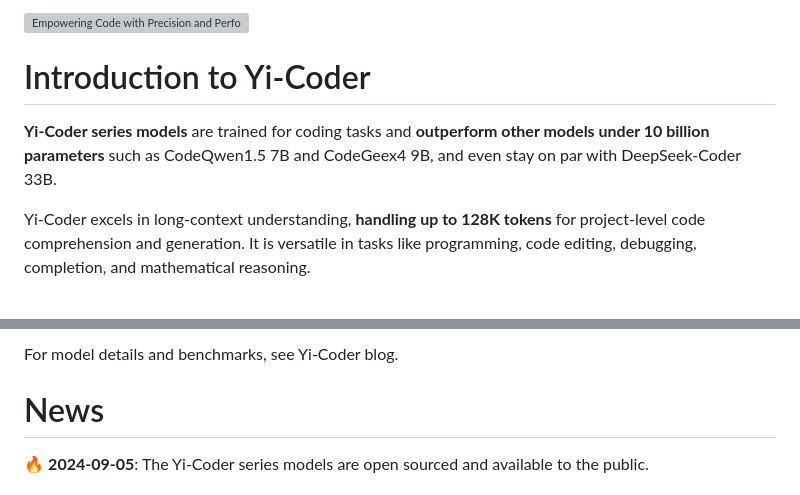
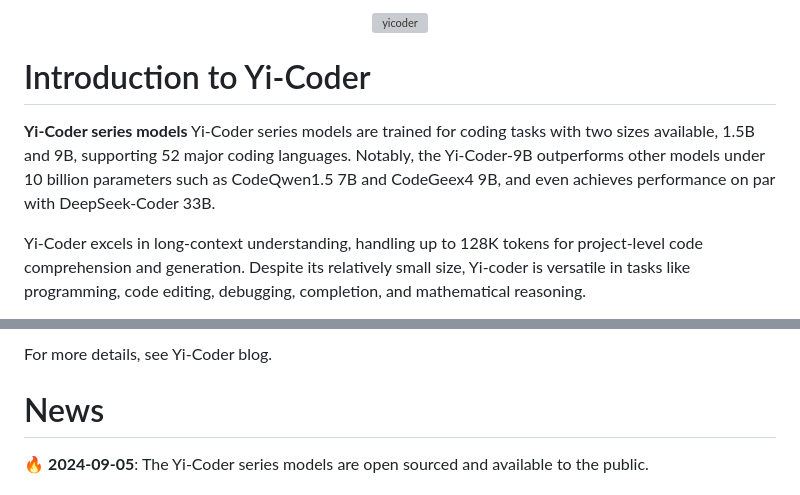
Before and after one commit to 01-ai/Yi-Coder, a Markdown page: README.md, 2 parts joined by grey strips. GitHub-like rendering; grey boxes are pictures that could not be loaded.

```diff
--- a/README.md
+++ b/README.md
@@ -1,11 +1,11 @@
 
-<p align="left">
-  <img src="https://github.com/01-ai/Yi/blob/main/assets/img/coder.gif?raw=true" alt="Empowering Code with Precision and Performance" width="500"/>
+<p align="center">
+  <img src="https://github.com/01-ai/Yi/blob/main/assets/img/yicoder.gif?raw=true" alt="yicoder" width="500"/>
 </p>
 
 
 # Introduction to Yi-Coder
-**Yi-Coder series models** are trained for coding tasks and **outperform other models under 10 billion parameters** such as CodeQwen1.5 7B and CodeGeex4 9B, and even stay on par with DeepSeek-Coder 33B.
+**Yi-Coder series models** Yi-Coder series models are trained for coding tasks with two sizes available, 1.5B and 9B, supporting 52 major coding languages. Notably, the Yi-Coder-9B outperforms other models under 10 billion parameters such as CodeQwen1.5 7B and CodeGeex4 9B, and even achieves performance on par with DeepSeek-Coder 33B.
 
-Yi-Coder excels in long-context understanding, **handling up to 128K tokens** for project-level code comprehension and generation. It is versatile in tasks like programming, code editing, debugging, completion, and mathematical reasoning.
+Yi-Coder excels in long-context understanding, handling up to 128K tokens for project-level code comprehension and generation. Despite its relatively small size, Yi-coder is versatile in tasks like programming, code editing, debugging, completion, and mathematical reasoning.
 
@@ -13,5 +16,5 @@ Yi-Coder comes in 2 model sizes, 1.5B and 9B, supporting 52 coding languages.
 
-For model details and benchmarks, see Yi-Coder blog.
+For more details, see Yi-Coder blog.
 
 # News
 🔥 **2024-09-05**: The Yi-Coder series models are open sourced and available to the public.
```
Also changed, not shown: other parts of README.md (+4 -1 lines).
